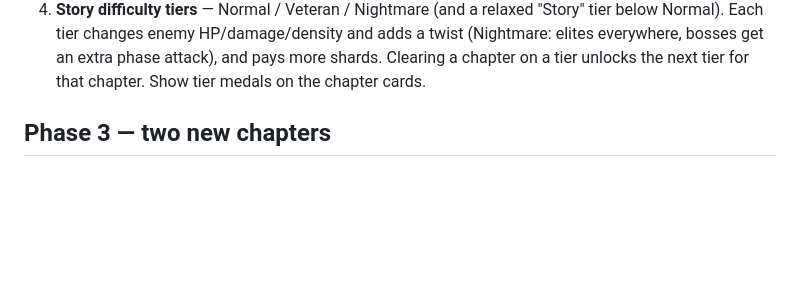
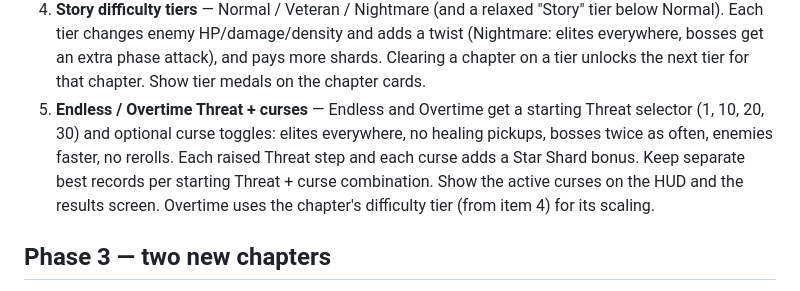
Before and after one commit to certifiedjit/Swarmbreak, a Markdown page: PLAN.md, the part around the change. Rendered like a GitHub page; blank space fills up the shorter version.

Commit message:
PLAN: add Endless/Overtime starting Threat and curse toggles to Phase 2
Co-Authored-By: Claude Opus 5.5 <noreply@anthropic.com>

```diff
--- a/PLAN.md
+++ b/PLAN.md
@@ -50,6 +50,11 @@ Make Glint, Voidcaller, Riven, Fortune and Pyre playable (`available: true` in `
    changes enemy HP/damage/density and adds a twist (Nightmare: elites everywhere, bosses get an extra phase attack),
    and pays more shards. Clearing a chapter on a tier unlocks the next tier for that chapter. Show tier medals on
    the chapter cards.
+5. **Endless / Overtime Threat + curses** — Endless and Overtime get a starting Threat selector (1, 10, 20, 30) and
+   optional curse toggles: elites everywhere, no healing pickups, bosses twice as often, enemies faster, no rerolls.
+   Each raised Threat step and each curse adds a Star Shard bonus. Keep separate best records per starting Threat +
+   curse combination. Show the active curses on the HUD and the results screen. Overtime uses the chapter's
+   difficulty tier (from item 4) for its scaling.
 
 ## Phase 3 — two new chapters
 
```
